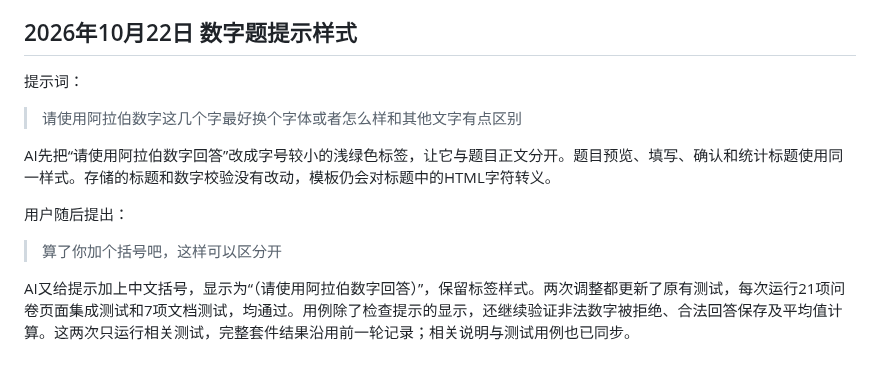
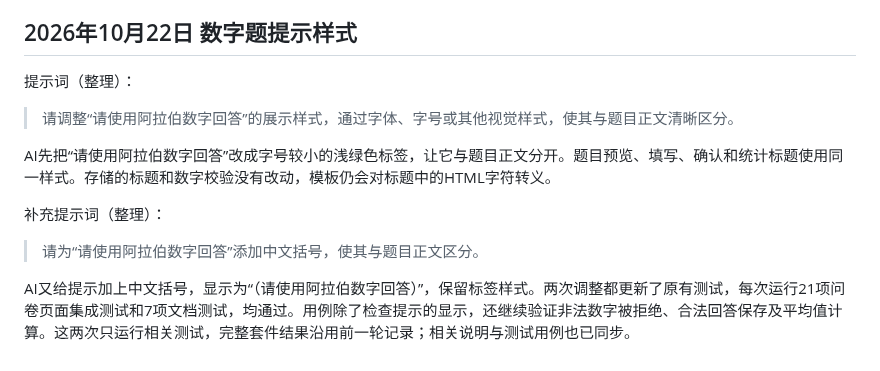
Before and after one commit to Beejiaang/mongodb-survey-system, a Markdown page: docs/AI使用日志.md, the part around the change. Drawn GitHub-style.

Commit message:
docs: clarify final numeric hint prompts in AI usage log

```diff
--- a/docs/AI使用日志.md
+++ b/docs/AI使用日志.md
@@ -257,14 +257,14 @@ AI核对上轮已同步的N01手工验收、报告52组场景、需求清单S07
 
 ## 2026年10月22日 数字题提示样式
 
-提示词：
+提示词（整理）：
 
-> 请使用阿拉伯数字这几个字最好换个字体或者怎么样和其他文字有点区别
+> 请调整“请使用阿拉伯数字回答”的展示样式，通过字体、字号或其他视觉样式，使其与题目正文清晰区分。
 
 AI先把“请使用阿拉伯数字回答”改成字号较小的浅绿色标签，让它与题目正文分开。题目预览、填写、确认和统计标题使用同一样式。存储的标题和数字校验没有改动，模板仍会对标题中的HTML字符转义。
 
-用户随后提出：
+补充提示词（整理）：
 
-> 算了你加个括号吧，这样可以区分开
+> 请为“请使用阿拉伯数字回答”添加中文括号，使其与题目正文区分。
 
 AI又给提示加上中文括号，显示为“（请使用阿拉伯数字回答）”，保留标签样式。两次调整都更新了原有测试，每次运行21项问卷页面集成测试和7项文档测试，均通过。用例除了检查提示的显示，还继续验证非法数字被拒绝、合法回答保存及平均值计算。这两次只运行相关测试，完整套件结果沿用前一轮记录；相关说明与测试用例也已同步。
```
